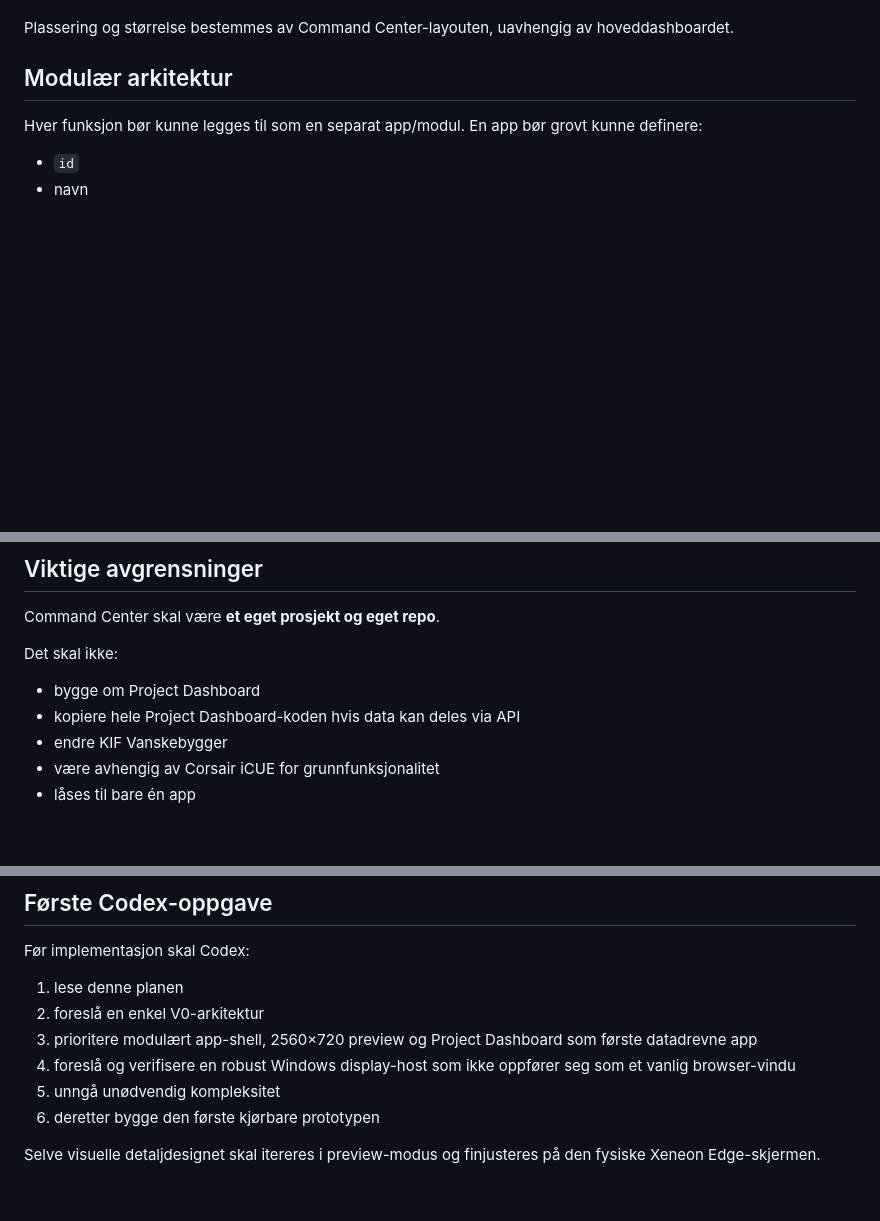
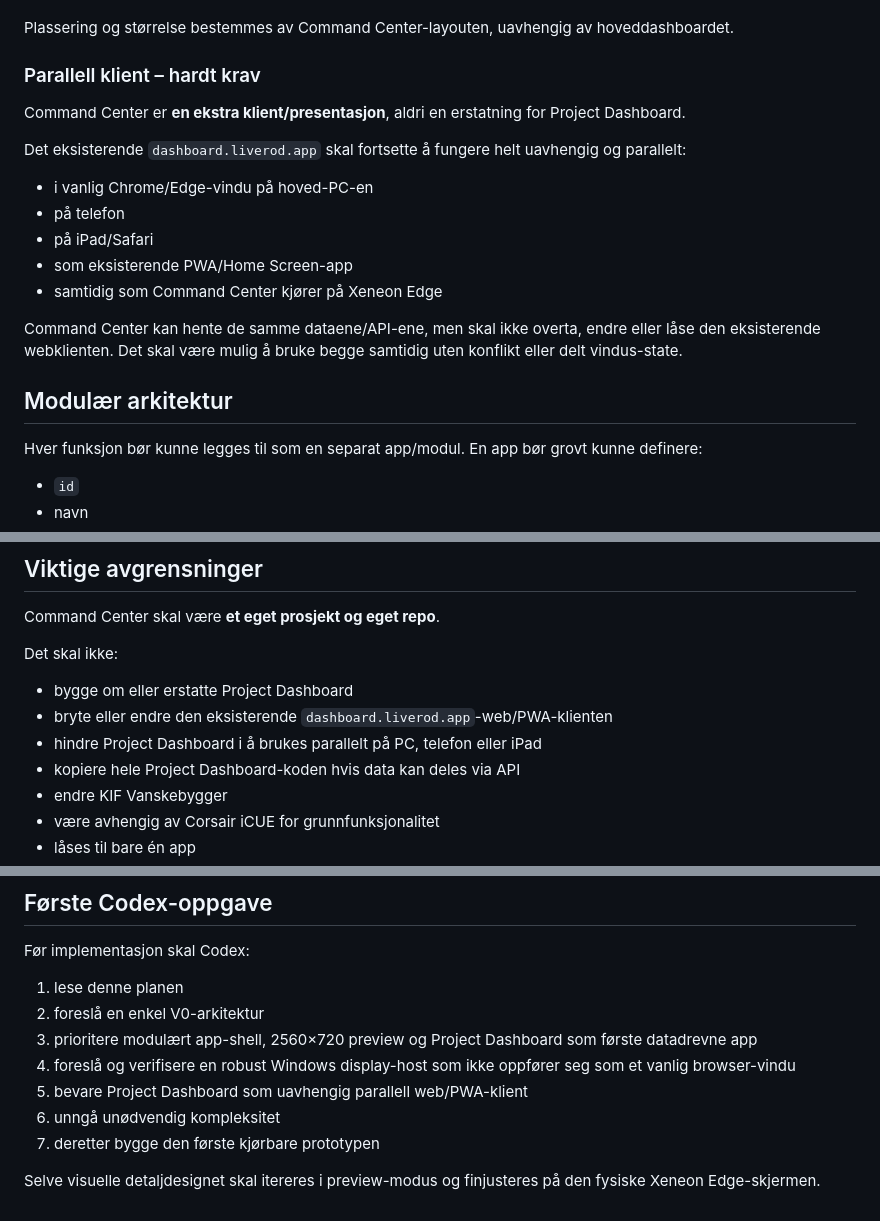
Before and after one commit to BoneyCrescent38/Command-Center, a Markdown page: docs/PROJECT_PLAN.md, 3 parts joined by grey strips. Drawn GitHub-style; blank space fills up the shorter version.

Commit message:
Clarify Command Center as parallel dashboard client

```diff
--- a/docs/PROJECT_PLAN.md
+++ b/docs/PROJECT_PLAN.md
@@ -39,6 +39,20 @@ Aktuelle data:
 - Google Sheet-status
 
 Plassering og størrelse bestemmes av Command Center-layouten, uavhengig av hoveddashboardet.
+
+### Parallell klient – hardt krav
+
+Command Center er **en ekstra klient/presentasjon**, aldri en erstatning for Project Dashboard.
+
+Det eksisterende `dashboard.liverod.app` skal fortsette å fungere helt uavhengig og parallelt:
+
+- i vanlig Chrome/Edge-vindu på hoved-PC-en
+- på telefon
+- på iPad/Safari
+- som eksisterende PWA/Home Screen-app
+- samtidig som Command Center kjører på Xeneon Edge
+
+Command Center kan hente de samme dataene/API-ene, men skal ikke overta, endre eller låse den eksisterende webklienten. Det skal være mulig å bruke begge samtidig uten konflikt eller delt vindus-state.
 
 ## Modulær arkitektur
 
@@ -150,7 +164,9 @@ Command Center skal være **et eget prosjekt og eget repo**.
 
 Det skal ikke:
 
-- bygge om Project Dashboard
+- bygge om eller erstatte Project Dashboard
+- bryte eller endre den eksisterende `dashboard.liverod.app`-web/PWA-klienten
+- hindre Project Dashboard i å brukes parallelt på PC, telefon eller iPad
 - kopiere hele Project Dashboard-koden hvis data kan deles via API
 - endre KIF Vanskebygger
 - være avhengig av Corsair iCUE for grunnfunksjonalitet
@@ -166,7 +182,8 @@ Før implementasjon skal Codex:
 2. foreslå en enkel V0-arkitektur
 3. prioritere modulært app-shell, 2560×720 preview og Project Dashboard som første datadrevne app
 4. foreslå og verifisere en robust Windows display-host som ikke oppfører seg som et vanlig browser-vindu
-5. unngå unødvendig kompleksitet
-6. deretter bygge den første kjørbare prototypen
+5. bevare Project Dashboard som uavhengig parallell web/PWA-klient
+6. unngå unødvendig kompleksitet
+7. deretter bygge den første kjørbare prototypen
 
 Selve visuelle detaljdesignet skal itereres i preview-modus og finjusteres på den fysiske Xeneon Edge-skjermen.
```
